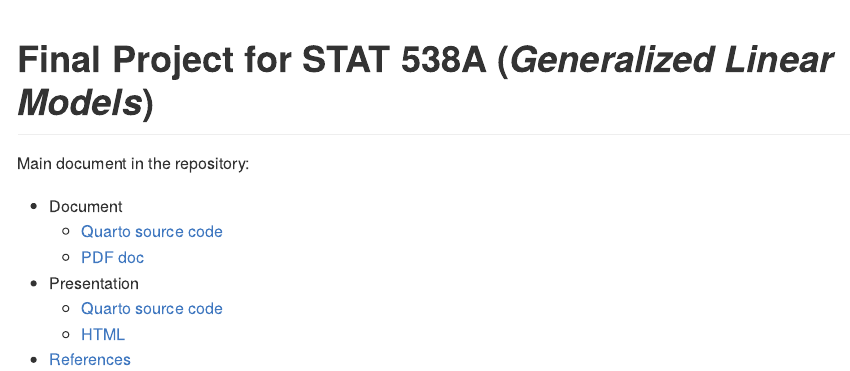
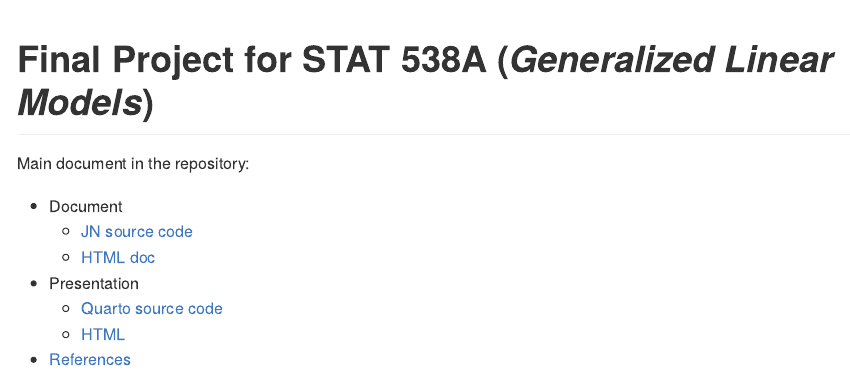
Before and after one commit to JavierMtzRdz/stat538-proj_prop-penalization, an R Markdown document (README.Rmd): the page in a window 1100 px wide, from its top. The pictures show the output file README.md that the author committed with the source, drawn offline in the style of GitHub.

Commit message:
Add links to the document and html.

```diff
--- a/README.Rmd
+++ b/README.Rmd
@@ -21,8 +21,8 @@ knitr::opts_chunk$set(
 Main document in the repository:
 
 - Document
-  - [Quarto source code](/docs/main.qmd)
-  - [PDF doc](/docs/main.pdf)
+  - [JN source code](/docs/SLOPE-proj_Hotz-Lau-Martinez.ipynb)
+  - [HTML doc](/docs/SLOPE-proj_Hotz-Lau-Martinez.html)
 - Presentation
   - [Quarto source code](index.qmd)
   - [HTML](https://javiermtzrdz.github.io/stat538-proj_prop-penalization/#/title-slide)
```
Also changed, not shown: README.md, 1 other file.
